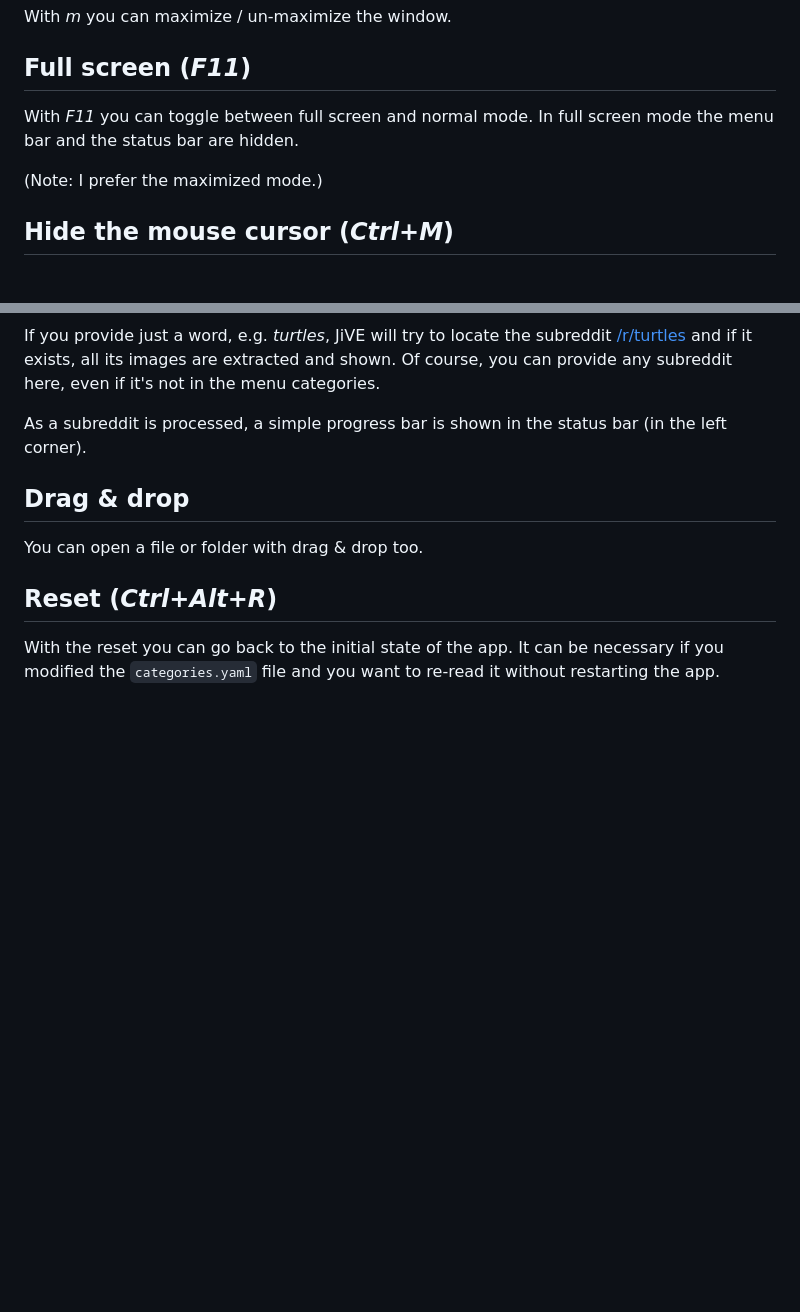
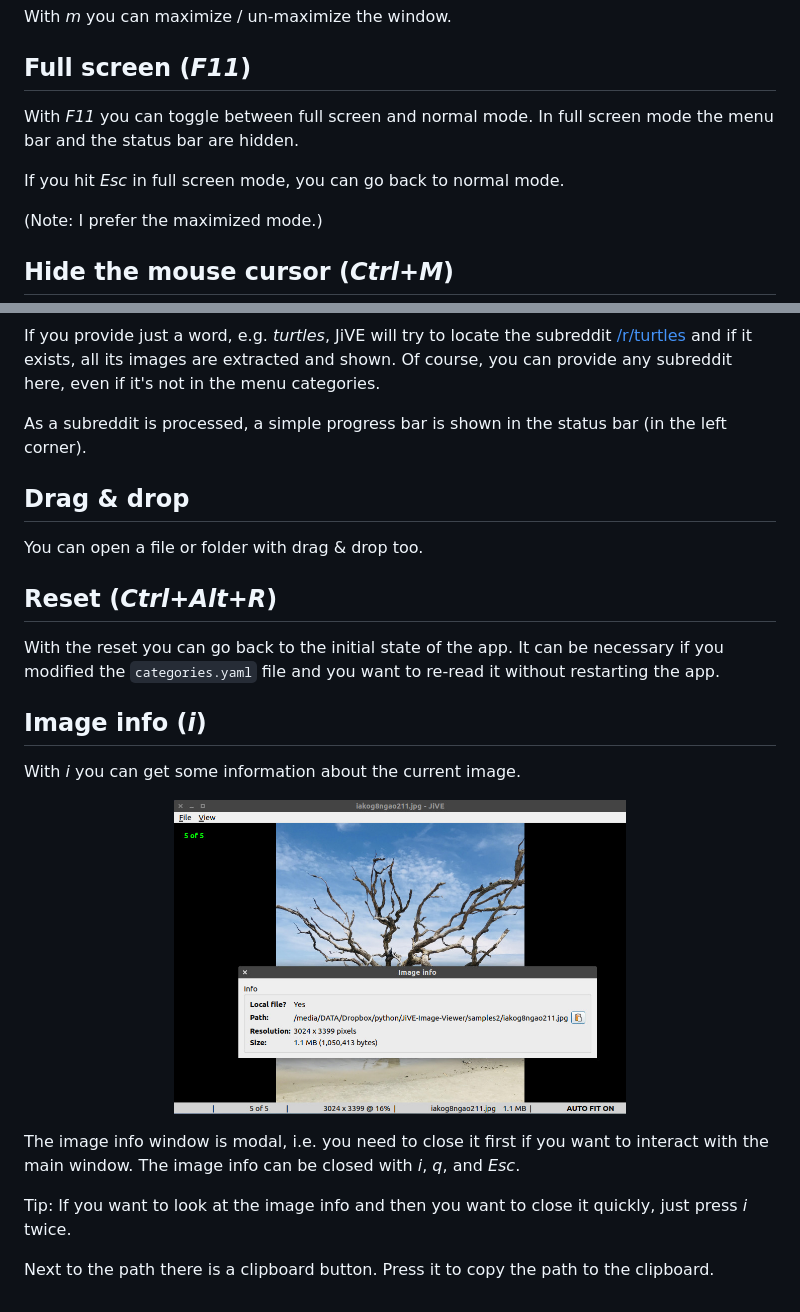
Before and after one commit to jabbalaci/JiVE-Image-Viewer, a Markdown page: docs/usage.md, 2 parts joined by grey strips. Rendered like a GitHub page; pictures changed too: assets/screenshots/image_info.jpg (added); blank space fills up the shorter version.

```diff
--- a/docs/usage.md
+++ b/docs/usage.md
@@ -99,6 +99,8 @@ Full screen (*F11*)
 With *F11* you can toggle between full screen and normal mode.
 In full screen mode the menu bar and the status bar are hidden.
 
+If you hit *Esc* in full screen mode, you can go back to normal mode.
+
 (Note: I prefer the maximized mode.)
 
 Hide the mouse cursor (*Ctrl+M*)
@@ -196,3 +198,21 @@ Reset (*Ctrl+Alt+R*)
 With the reset you can go back to the initial state of the app. It can be
 necessary if you modified the `categories.yaml` file and you want to re-read it
 without restarting the app.
+
+Image info (*i*)
+----------------
+
+With *i* you can get some information about the current image.
+
+<p align="center">
+  <img width="60%" src="../assets/screenshots/image_info.jpg">
+</p>
+
+The image info window is modal, i.e. you need to close it first if you want to
+interact with the main window. The image info can be closed with *i*, *q*, and *Esc*.
+
+Tip: If you want to look at the image info and then you want to close it quickly,
+just press *i* twice.
+
+Next to the path there is a clipboard button. Press it to copy the path
+to the clipboard.
```
Also changed, not shown: README.md (+2 -2 lines), assets/screenshot.png (deleted), assets/screenshots/nsfw.png (renamed from assets/nsfw.png), assets/screenshots/screenshot.jpg (added).
